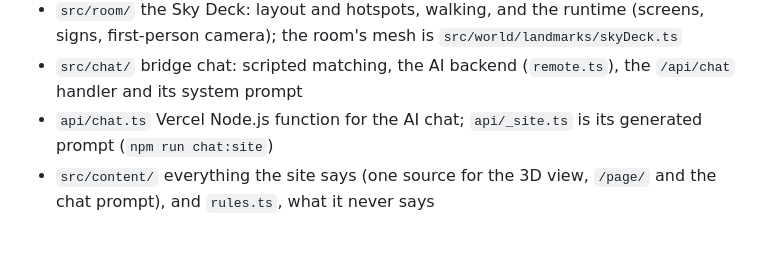
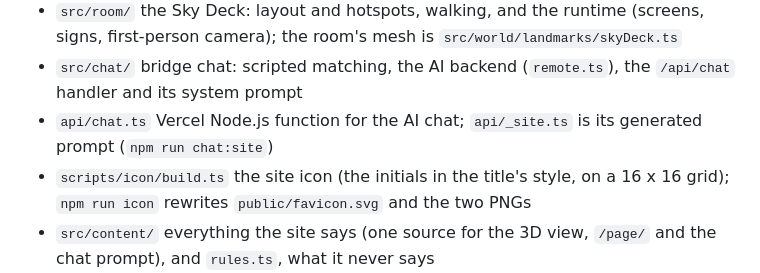
Before and after one commit to Richman-Tan/auckland-world, a Markdown page: README.md, the part around the change. Drawn GitHub-style; blank space fills up the shorter version.

```diff
--- a/README.md
+++ b/README.md
@@ -110,6 +110,7 @@ Set `ANTHROPIC_API_KEY` in the Vercel project for the AI chat; without it the ch
 - `src/room/` the Sky Deck: layout and hotspots, walking, and the runtime (screens, signs, first-person camera); the room's mesh is `src/world/landmarks/skyDeck.ts`
 - `src/chat/` bridge chat: scripted matching, the AI backend (`remote.ts`), the `/api/chat` handler and its system prompt
 - `api/chat.ts` Vercel Node.js function for the AI chat; `api/_site.ts` is its generated prompt (`npm run chat:site`)
+- `scripts/icon/build.ts` the site icon (the initials in the title's style, on a 16 x 16 grid); `npm run icon` rewrites `public/favicon.svg` and the two PNGs
 - `src/content/` everything the site says (one source for the 3D view, `/page/` and the chat prompt), and `rules.ts`, what it never says
 - `src/shared/` binary map formats, collision, palette, time of day, detail ladder and ambient paths (pure; shared by the pipeline, the runtime and the tests)
 - `scripts/` map pipeline (fetch, build, check), the synthetic map generator, and the public CV build (`scripts/cv/`)
```
Also changed, not shown: public/apple-touch-icon.png, public/favicon-32.png, 3 other files.
